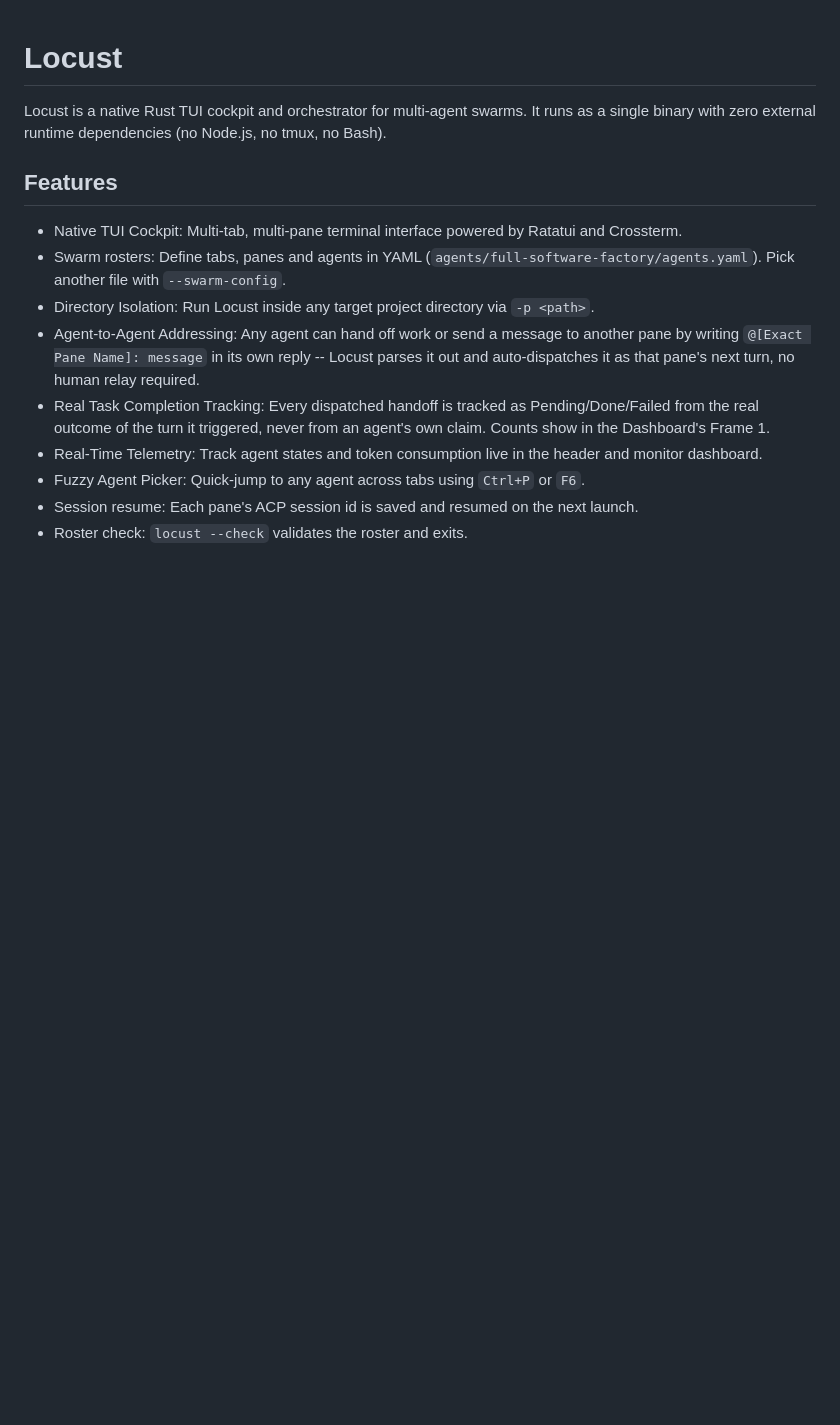
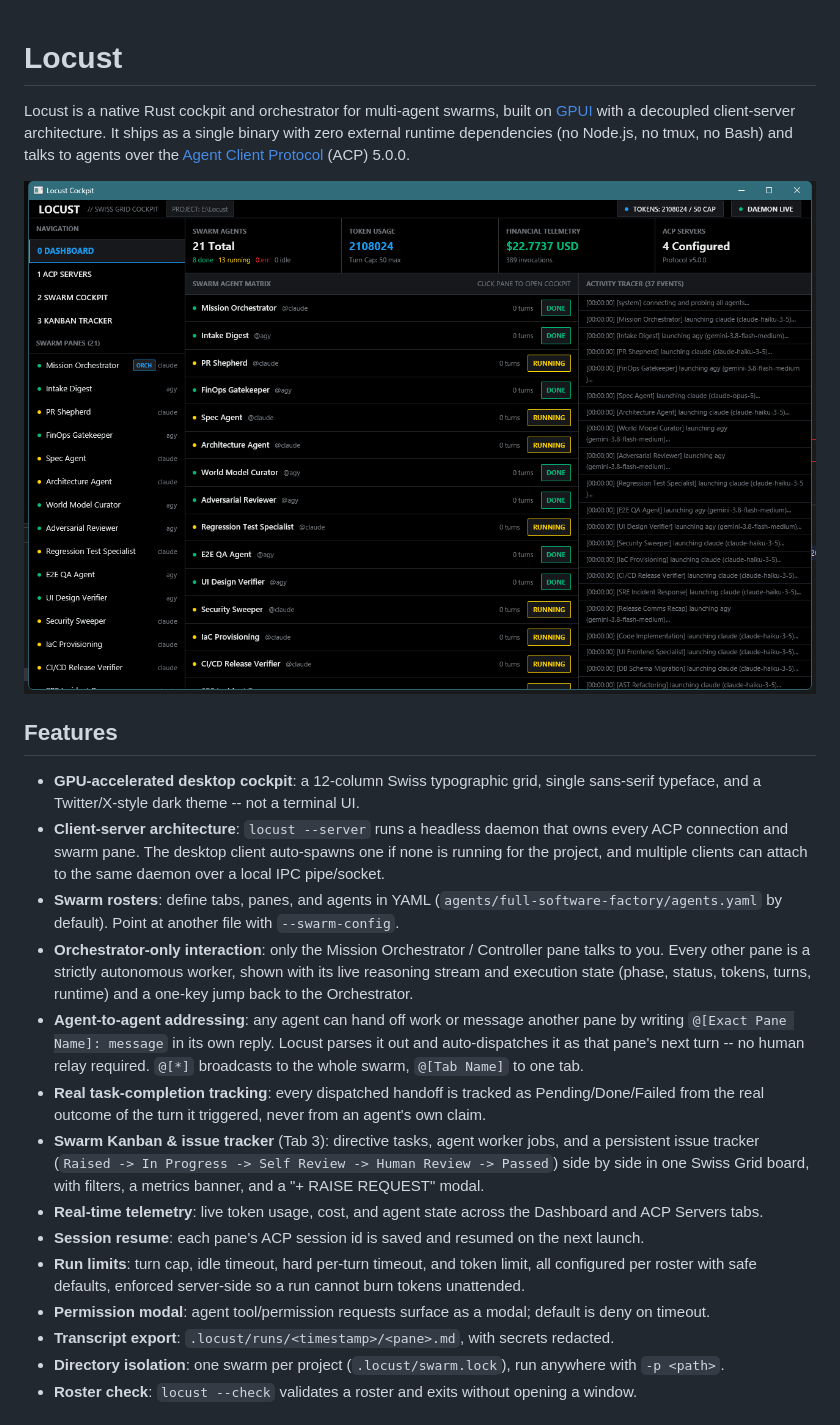
Before and after one commit to OmmarShaikh01/Locust, a Markdown page: README.md, the part around one of its changes. Rendered like a GitHub page; pictures changed too: docs/screenshots/dashboard.png (added); blank space fills up the shorter version.

```diff
--- a/README.md
+++ b/README.md
@@ -1,16 +1,43 @@
 # Locust
 
-Locust is a native Rust TUI cockpit and orchestrator for multi-agent swarms.
-It runs as a single binary with zero external runtime dependencies (no Node.js, no tmux, no Bash).
+Locust is a native Rust cockpit and orchestrator for multi-agent swarms, built on
+[GPUI](https://www.gpui.rs/) with a decoupled client-server architecture. It ships as a single
+binary with zero external runtime dependencies (no Node.js, no tmux, no Bash) and talks to
+agents over the [Agent Client Protocol](https://agentclientprotocol.com/) (ACP) 5.0.0.
+
+![Locust Dashboard](docs/screenshots/dashboard.png)
 
 ## Features
 
-- Native TUI Cockpit: Multi-tab, multi-pane terminal interface powered by Ratatui and Crossterm.
-- Swarm rosters: Define tabs, panes and agents in YAML (`agents/full-software-factory/agents.yaml`). Pick another file with `--swarm-config`.
-- Directory Isolation: Run Locust inside any target project directory via `-p <path>`.
-- Agent-to-Agent Addressing: Any agent can hand off work or send a message to another pane by writing `@[Exact Pane Name]: message` in its own reply -- Locust parses it out and auto-dispatches it as that pane's next turn, no human relay required.
-- Real Task Completion Tracking: Every dispatched handoff is tracked as Pending/Done/Failed from the real outcome of the turn it triggered, never from an agent's own claim. Counts show in the Dashboard's Frame 1.
-- Real-Time Telemetry: Track agent states and token consumption live in the header and monitor dashboard.
-- Fuzzy Agent Picker: Quick-jump to any agent across tabs using `Ctrl+P` or `F6`.
-- Session resume: Each pane's ACP session id is saved and resumed on the next launch.
-- Roster check: `locust --check` validates the roster and exits.
+- **GPU-accelerated desktop cockpit**: a 12-column Swiss typographic grid, single sans-serif
+  typeface, and a Twitter/X-style dark theme -- not a terminal UI.
+- **Client-server architecture**: `locust --server` runs a headless daemon that owns every ACP
+  connection and swarm pane. The desktop client auto-spawns one if none is running for the
+  project, and multiple clients can attach to the same daemon over a local IPC pipe/socket.
+- **Swarm rosters**: define tabs, panes, and agents in YAML (`agents/full-software-factory/agents.yaml`
+  by default). Point at another file with `--swarm-config`.
+- **Orchestrator-only interaction**: only the Mission Orchestrator / Controller pane talks to
+  you. Every other pane is a strictly autonomous worker, shown with its live reasoning stream
+  and execution state (phase, status, tokens, turns, runtime) and a one-key jump back to the
+  Orchestrator.
+- **Agent-to-agent addressing**: any agent can hand off work or message another pane by writing
+  `@[Exact Pane Name]: message` in its own reply. Locust parses it out and auto-dispatches it as
+  that pane's next turn -- no human relay required. `@[*]` broadcasts to the whole swarm,
+  `@[Tab Name]` to one tab.
+- **Real task-completion tracking**: every dispatched handoff is tracked as Pending/Done/Failed
+  from the real outcome of the turn it triggered, never from an agent's own claim.
+- **Swarm Kanban & issue tracker** (Tab 3): directive tasks, agent worker jobs, and a persistent
+  issue tracker (`Raised -> In Progress -> Self Review -> Human Review -> Passed`) side by side
+  in one Swiss Grid board, with filters, a metrics banner, and a "+ RAISE REQUEST" modal.
+- **Real-time telemetry**: live token usage, cost, and agent state across the Dashboard and ACP
+  Servers tabs.
+- **Session resume**: each pane's ACP session id is saved and resumed on the next launch.
+- **Run limits**: turn cap, idle timeout, hard per-turn timeout, and token limit, all configured
+  per roster with safe defaults, enforced server-side so a run cannot burn tokens unattended.
+- **Permission modal**: agent tool/permission requests surface as a modal; default is deny on
+  timeout.
+- **Transcript export**: `.locust/runs/<timestamp>/<pane>.md`, with secrets redacted.
+- **Directory isolation**: one swarm per project (`.locust/swarm.lock`), run anywhere with
+  `-p <path>`.
+- **Roster check**: `locust --check` validates a roster and exits without opening a window.
+
```
Also changed, not shown: other parts of README.md (+63 -48 lines), CHANGELOG.md (added, +61 -0 lines), docs/screenshots/kanban-tracker.png (added), 2 other files.
